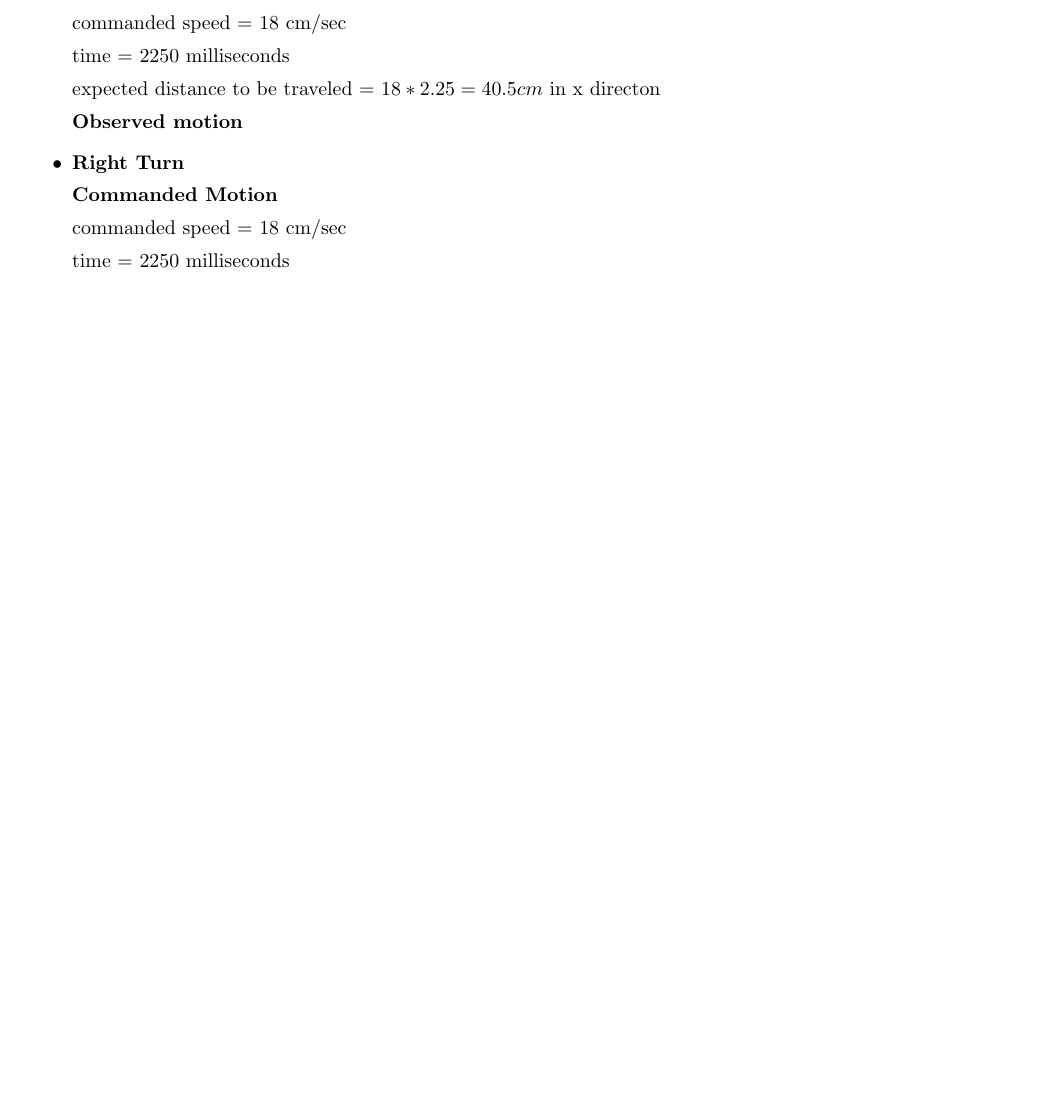
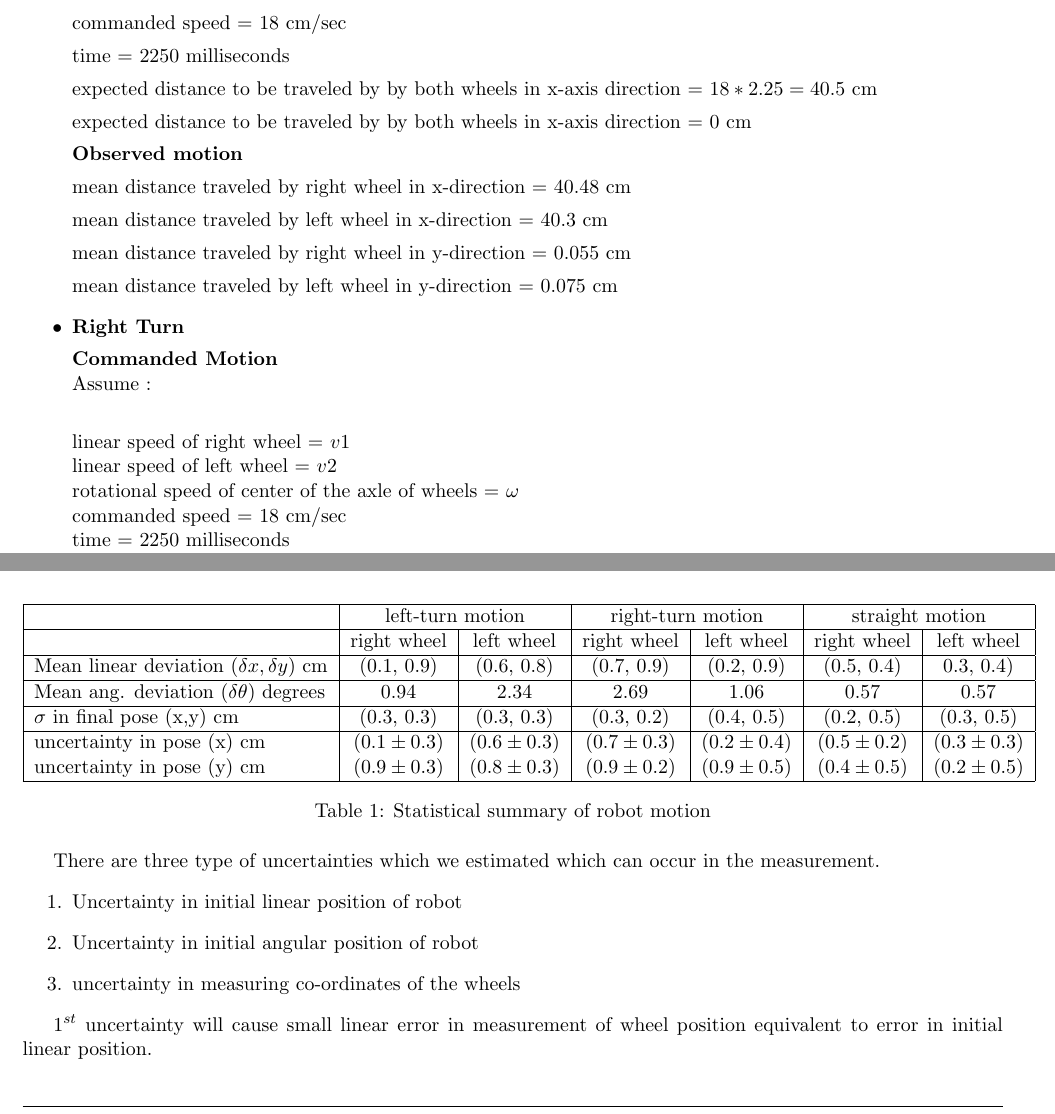
Before and after one commit to pranjaldhole/SEE, a LaTeX problem sheet (20180503/SEEHomework_AbhishekPadalkar_MaxMensing_PranjalDhole_20180503.tex): part of page 1 of 3 before the commit and two parts of pages 1 and 2 of 4 after it, the two joined at a grey line, cut so that both start at the same text, the shorter picture padded with empty space. Compiled offline with pdfLaTeX.

Commit message:
[definations updated]

```diff
--- a/20180503/SEEHomework_AbhishekPadalkar_MaxMensing_PranjalDhole_20180503.tex
+++ b/20180503/SEEHomework_AbhishekPadalkar_MaxMensing_PranjalDhole_20180503.tex
@@ -94,22 +94,32 @@ We were not suggested to re-run the experiment.
 
 	time = 2250 milliseconds
 
-	expected distance to be traveled = $ 18 * 2.25 = 40.5 cm $ in x directon
+	expected distance to be traveled by by both wheels in x-axis direction = $ 18 * 2.25 = 40.5$ cm
+
+	expected distance to be traveled by by both wheels in x-axis direction = $0$ cm
 
 
 	\textbf{Observed motion}
 
+	mean distance traveled by right wheel in x-direction = 40.48 cm
+
+	mean distance traveled by left wheel in x-direction = 40.3 cm
+
+	mean distance traveled by right wheel in y-direction = 0.055 cm
+
+	mean distance traveled by left wheel in y-direction = 0.075 cm
 
 	\item \textbf{Right Turn}
 
-	\textbf{Commanded Motion}
+	\textbf{Commanded Motion} \newline
+	Assume : \newline
 
-	commanded speed = 18 cm/sec
-
-	time = 2250 milliseconds
-
-	turn rate = 40
-
+	linear speed of right wheel = $v1$ \newline
+	linear speed of left wheel = $v2$ \newline
+	rotational speed of center of the axle of wheels = $\omega$ \newline
+	commanded speed = 18 cm/sec \newline
+	time = 2250 milliseconds \newline
+	turn rate = 40 \newline
 	distance between wheels (track width) = 14.5 cm
 
 		$$v1 = r1 * \omega$$
@@ -156,7 +166,40 @@ If the formula provided in the documentation of lejos API for calculating speed
 
 \subsubsection*{4. Compare the estimated uncertainty of the measurement process itself with the statistical uncertainty of the observed end poses.}
 
+\begin{table}[ht]
+	\centering
+	\begin{tabular}{| l | c | c | c | c | c | c |}
+		\hline
+		& \multicolumn{2}{c|}{left-turn motion} & \multicolumn{2}{c|}{ right-turn motion} & \multicolumn{2}{c|}{straight motion} \\
+		\hline
+		& right wheel & left wheel & right wheel & left wheel & right wheel & left wheel \\
+		\hline
+		Mean linear deviation $(\delta x, \delta y)$ cm & (0.1, 0.9) & (0.6, 0.8)
+		& (0.7, 0.9) & (0.2, 0.9) & (0.5, 0.4) & 0.3, 0.4) \\
+		\hline
+		Mean ang. deviation ($\delta \theta$) degrees & 0.94 & 2.34 & 2.69 & 1.06 & 0.57 & 0.57 \\
+		\hline
+		$\sigma$ in final pose (x,y) cm & (0.3, 0.3) & (0.3, 0.3) & (0.3, 0.2) & (0.4, 0.5) & (0.2, 0.5) & (0.3, 0.5)\\
+		\hline
+		uncertainty in pose (x) cm & $(0.1 \pm 0.3)$ & $(0.6 \pm 0.3)$ & $(0.7 \pm 0.3)$ & $(0.2 \pm 0.4)$ & $(0.5 \pm 0.2)$ & $(0.3 \pm 0.3)$ \\
+		uncertainty in pose (y) cm & $(0.9 \pm 0.3)$ & $(0.8 \pm 0.3)$ & $(0.9 \pm 0.2)$ & $(0.9 \pm 0.5)$ & $(0.4 \pm 0.5)$ & $(0.2 \pm 0.5)$ \\
+		\hline
+	\end{tabular}
+	\caption{Statistical summary of robot motion}
+	\label{stats}
+\end{table}
+There are three type of uncertainties which we estimated which can occur in the measurement.
+\begin{enumerate}
+	\item Uncertainty in initial linear position of robot
+	\item Uncertainty in initial angular position of robot
+	\item uncertainty in measuring co-ordinates of the wheels
+\end{enumerate}
 
+$1^{st}$ uncertainty will cause small linear error in measurement of wheel position equivalent to error in initial linear position.
+
+$2^{nd}$ uncertainty will cause huge error in measurement of wheel position which will increase with distance traveled by robot.
+
+$3^{rd}$ uncertainty will cause small error (1 - 2 mm) in linear position of wheels.
 
 \sectionLine
 \subsection*{Deliverables 2}
```
